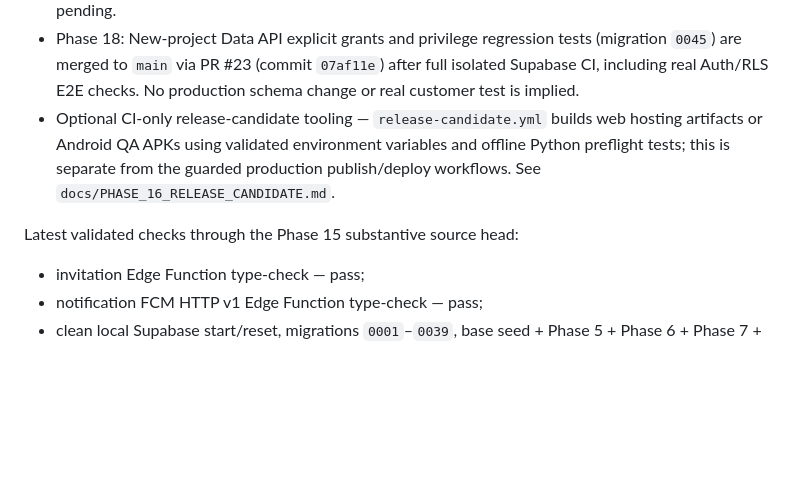
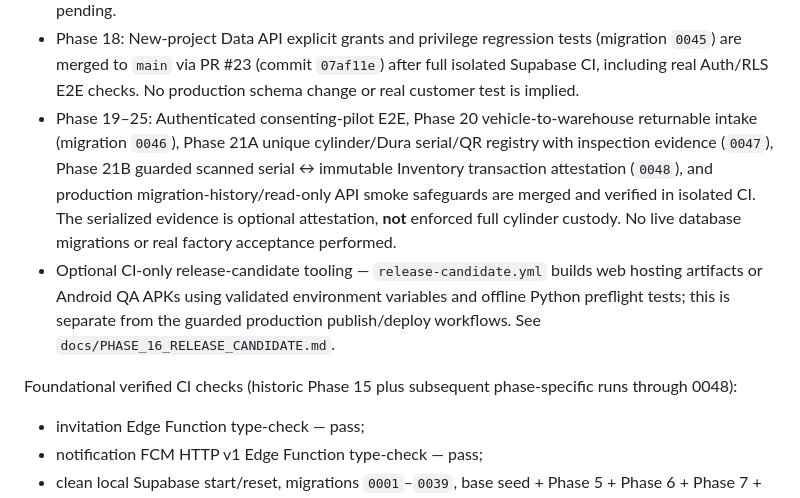
Before and after one commit to dkfutureai-alt/factory, a Markdown page: README.md, the part around the change. Drawn GitHub-style; blank space fills up the shorter version.

Commit message:
docs: align FactoryOS release approval and serialized gas QR/transaction gates through 0048

```diff
--- a/README.md
+++ b/README.md
@@ -56,9 +56,10 @@ Primary backend: Supabase/PostgreSQL with mandatory tenant isolation and RLS. FC
 - Phase 16: Production Release — source-controlled release foundation merged to `main`; Android/iOS native projects, FCM-ready client, notification security, guarded production workflows and smoke checks exist. Live deployment remains blocked by migration approval, environment secrets, real-device testing and store ownership.
 - Phase 17: Consent-based customer pilot feedback and isolation are merged, including migration `0044` and cross-tenant SQL verification. Actual customer participation and real-device acceptance remain pending.
 - Phase 18: New-project Data API explicit grants and privilege regression tests (migration `0045`) are merged to `main` via PR #23 (commit `07af11e`) after full isolated Supabase CI, including real Auth/RLS E2E checks. No production schema change or real customer test is implied.
+- Phase 19–25: Authenticated consenting-pilot E2E, Phase 20 vehicle-to-warehouse returnable intake (migration `0046`), Phase 21A unique cylinder/Dura serial/QR registry with inspection evidence (`0047`), Phase 21B guarded scanned serial ↔ immutable Inventory transaction attestation (`0048`), and production migration-history/read-only API smoke safeguards are merged and verified in isolated CI. The serialized evidence is optional attestation, **not** enforced full cylinder custody. No live database migrations or real factory acceptance performed.
 - Optional CI-only release-candidate tooling — `release-candidate.yml` builds web hosting artifacts or Android QA APKs using validated environment variables and offline Python preflight tests; this is separate from the guarded production publish/deploy workflows. See `docs/PHASE_16_RELEASE_CANDIDATE.md`.
 
-Latest validated checks through the Phase 15 substantive source head:
+Foundational verified CI checks (historic Phase 15 plus subsequent phase-specific runs through 0048):
 
 - invitation Edge Function type-check — pass;
 - notification FCM HTTP v1 Edge Function type-check — pass;
```
